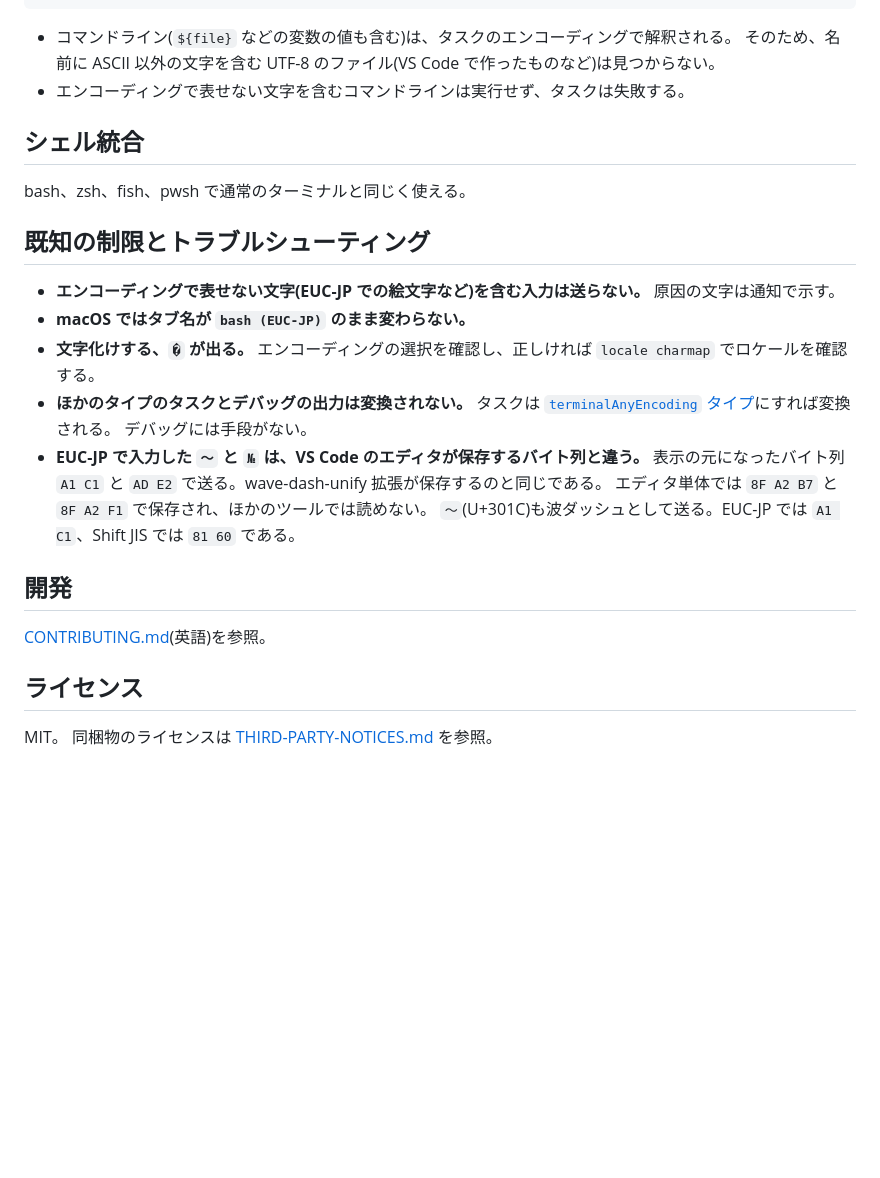
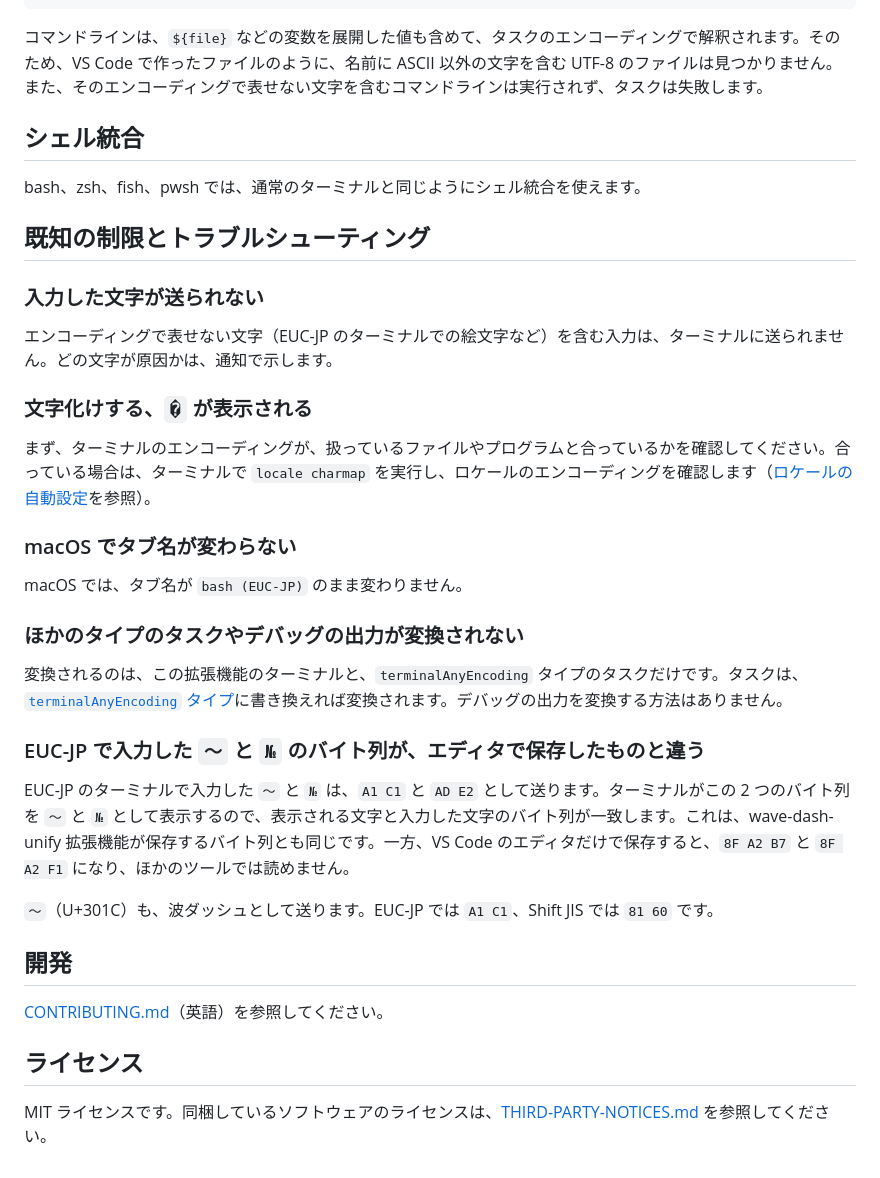
Before and after one commit to yutotnh/terminal-any-encoding, a Markdown page: README.ja.md, the part around one of its changes. Drawn GitHub-style; blank space fills up the shorter version.

````diff
--- a/README.ja.md
+++ b/README.ja.md
@@ -120,34 +127,40 @@ Linux の glibc が標準で用意するロケールには、Shift JIS(`ja_JP.sj
 }
 ```
 
-- コマンドライン(`${file}` などの変数の値も含む)は、タスクのエンコーディングで解釈される。
-  そのため、名前に ASCII 以外の文字を含む UTF-8 のファイル(VS Code で作ったものなど)は見つからない。
-- エンコーディングで表せない文字を含むコマンドラインは実行せず、タスクは失敗する。
+コマンドラインは、`${file}` などの変数を展開した値も含めて、タスクのエンコーディングで解釈されます。そのため、VS Code で作ったファイルのように、名前に ASCII 以外の文字を含む UTF-8 のファイルは見つかりません。また、そのエンコーディングで表せない文字を含むコマンドラインは実行されず、タスクは失敗します。
 
 ## シェル統合
 
-bash、zsh、fish、pwsh で通常のターミナルと同じく使える。
+bash、zsh、fish、pwsh では、通常のターミナルと同じようにシェル統合を使えます。
 
 ## 既知の制限とトラブルシューティング
 
-- **エンコーディングで表せない文字(EUC-JP での絵文字など)を含む入力は送らない。**
-  原因の文字は通知で示す。
-- **macOS ではタブ名が `bash (EUC-JP)` のまま変わらない。**
-- **文字化けする、`�` が出る。**
-  エンコーディングの選択を確認し、正しければ `locale charmap` でロケールを確認する。
-- **ほかのタイプのタスクとデバッグの出力は変換されない。**
-  タスクは [`terminalAnyEncoding` タイプ](#タスク)にすれば変換される。
-  デバッグには手段がない。
-- **EUC-JP で入力した `～` と `№` は、VS Code のエディタが保存するバイト列と違う。**
-  表示の元になったバイト列 `A1 C1` と `AD E2` で送る。wave-dash-unify 拡張が保存するのと同じである。
-  エディタ単体では `8F A2 B7` と `8F A2 F1` で保存され、ほかのツールでは読めない。
-  `〜`(U+301C)も波ダッシュとして送る。EUC-JP では `A1 C1`、Shift JIS では `81 60` である。
+### 入力した文字が送られない
+
+エンコーディングで表せない文字（EUC-JP のターミナルでの絵文字など）を含む入力は、ターミナルに送られません。どの文字が原因かは、通知で示します。
+
+### 文字化けする、`�` が表示される
+
+まず、ターミナルのエンコーディングが、扱っているファイルやプログラムと合っているかを確認してください。合っている場合は、ターミナルで `locale charmap` を実行し、ロケールのエンコーディングを確認します（[ロケールの自動設定](#ロケールの自動設定)を参照）。
+
+### macOS でタブ名が変わらない
+
+macOS では、タブ名が `bash (EUC-JP)` のまま変わりません。
+
+### ほかのタイプのタスクやデバッグの出力が変換されない
+
+変換されるのは、この拡張機能のターミナルと、`terminalAnyEncoding` タイプのタスクだけです。タスクは、[`terminalAnyEncoding` タイプ](#タスク)に書き換えれば変換されます。デバッグの出力を変換する方法はありません。
+
+### EUC-JP で入力した `～` と `№` のバイト列が、エディタで保存したものと違う
+
+EUC-JP のターミナルで入力した `～` と `№` は、`A1 C1` と `AD E2` として送ります。ターミナルがこの 2 つのバイト列を `～` と `№` として表示するので、表示される文字と入力した文字のバイト列が一致します。これは、wave-dash-unify 拡張機能が保存するバイト列とも同じです。一方、VS Code のエディタだけで保存すると、`8F A2 B7` と `8F A2 F1` になり、ほかのツールでは読めません。
+
+`〜`（U+301C）も、波ダッシュとして送ります。EUC-JP では `A1 C1`、Shift JIS では `81 60` です。
 
 ## 開発
 
-[CONTRIBUTING.md](CONTRIBUTING.md)(英語)を参照。
+[CONTRIBUTING.md](CONTRIBUTING.md)（英語）を参照してください。
 
 ## ライセンス
 
-MIT。
-同梱物のライセンスは [THIRD-PARTY-NOTICES.md](THIRD-PARTY-NOTICES.md) を参照。
+MIT ライセンスです。同梱しているソフトウェアのライセンスは、[THIRD-PARTY-NOTICES.md](THIRD-PARTY-NOTICES.md) を参照してください。
````
Also changed, not shown: other parts of README.ja.md (+49 -42 lines).
